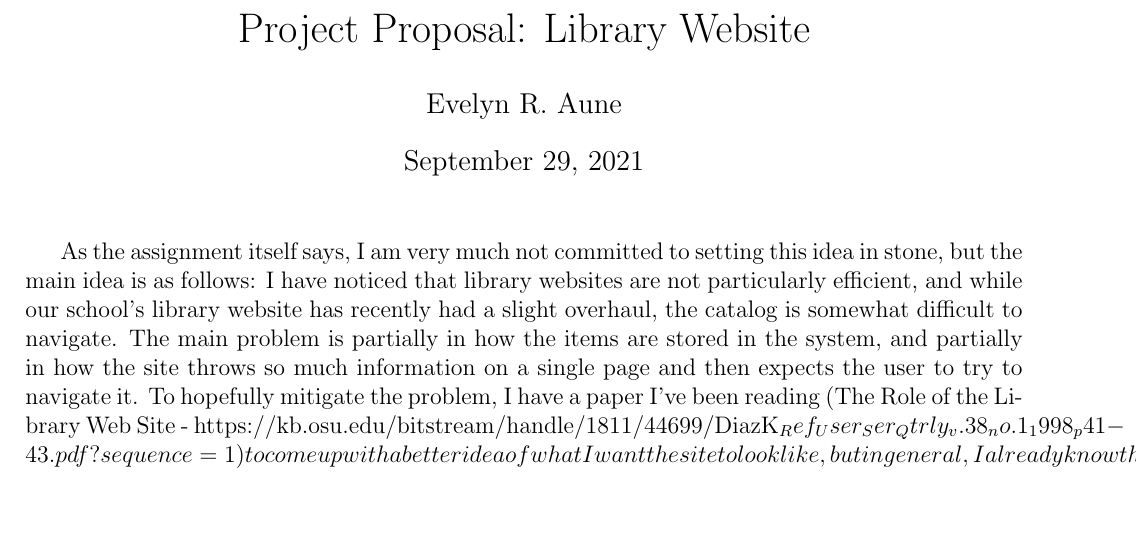
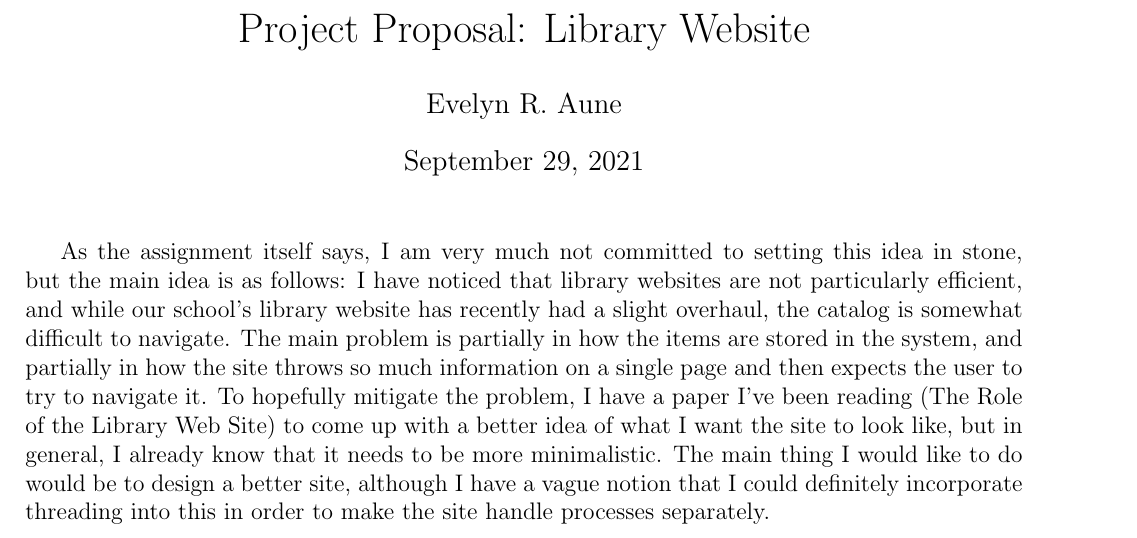
Before and after one commit to thelegendofevelyn/csci385project, a LaTeX document (ProjectProposal.tex): part of the page, cut so that both start at the same text, the shorter picture padded with empty space. Compiled offline with pdfLaTeX.

Commit message:
Adding project proposal edits 2

```diff
--- a/ProjectProposal.tex
+++ b/ProjectProposal.tex
@@ -12,6 +12,6 @@
 \begin{document}
 \maketitle
 
-As the assignment itself says, I am very much not committed to setting this idea in stone, but the main idea is as follows: I have noticed that library websites are not particularly efficient, and while our school's library website has recently had a slight overhaul, the catalog is somewhat difficult to navigate. The main problem is partially in how the items are stored in the system, and partially in how the site throws so much information on a single page and then expects the user to try to navigate it. To hopefully mitigate the problem, I have a paper I've been reading (The Role of the Library Web Site - https://kb.osu.edu/bitstream/handle/1811/44699/DiazK_Ref_User_Ser_Qtrly_v.38_no.1_1998_p41-43.pdf?sequence=1) to come up with a better idea of what I want the site to look like, but in general, I already know that it needs to be more minimalistic. The main thing I would like to do would be to design a better site, although I have a vague notion that I could definitely incorporate threading into this in order to make the site handle processes separately.
+As the assignment itself says, I am very much not committed to setting this idea in stone, but the main idea is as follows: I have noticed that library websites are not particularly efficient, and while our school's library website has recently had a slight overhaul, the catalog is somewhat difficult to navigate. The main problem is partially in how the items are stored in the system, and partially in how the site throws so much information on a single page and then expects the user to try to navigate it. To hopefully mitigate the problem, I have a paper I've been reading (The Role of the Library Web Site) to come up with a better idea of what I want the site to look like, but in general, I already know that it needs to be more minimalistic. The main thing I would like to do would be to design a better site, although I have a vague notion that I could definitely incorporate threading into this in order to make the site handle processes separately.
 
 \end{document}
```
